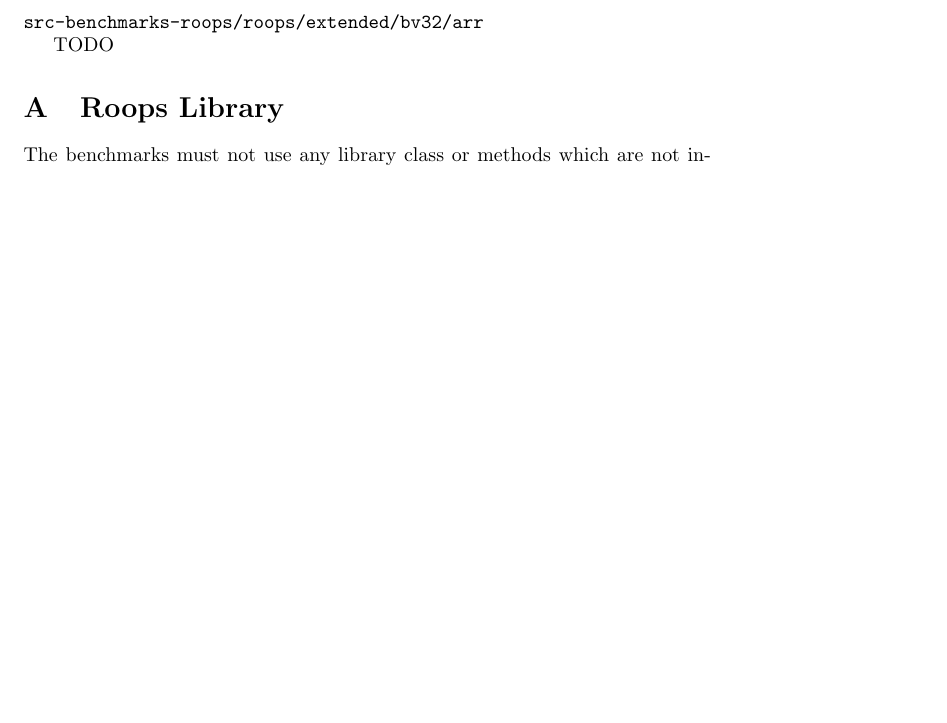
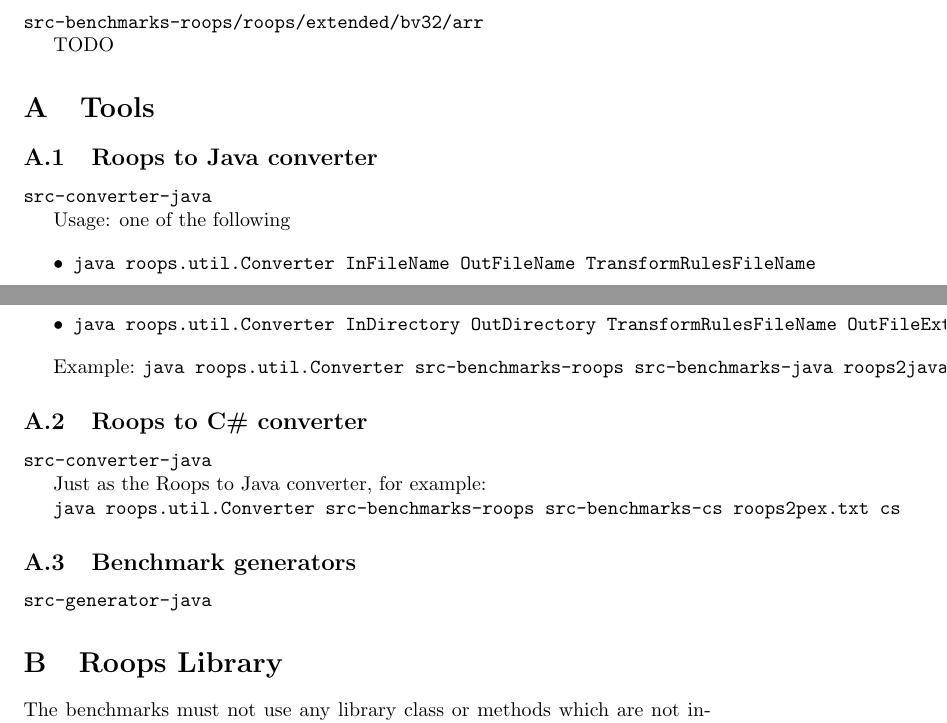
Before and after one commit to csallner/roops, a LaTeX paper (doc/report/roops.tex, which reads doc/report/tools.tex): part of page 11 of 13 before the commit and two parts of pages 12 and 13 of 15 after it, the two joined at a grey line, cut so that both start at the same text, the shorter picture padded with empty space. Compiled offline with pdfLaTeX.

Commit message:
Added appendix on included tools (converter, generator). Added TOC.

```diff
--- a/doc/report/roops.tex
+++ b/doc/report/roops.tex
@@ -24,6 +26,7 @@ Preliminary Draft
 \input{CoreCategories}
 \input{ExtendedCategories}
 \appendix
+\input{tools}
 \input{RoopsLibrary}
 \input{MoreExamples}
 
--- /dev/null
+++ b/doc/report/tools.tex
@@ -0,0 +1,30 @@
+\section{Tools}
+
+\subsection{Roops to Java converter}
+
+\verb|src-converter-java|
+
+Usage: one of the following
+
+\begin{itemize}
+\item \verb|java roops.util.Converter InFileName OutFileName TransformRulesFileName|
+\item \verb|java roops.util.Converter InDirectory OutDirectory TransformRulesFileName OutFileExt|
+\end{itemize}
+
+Example:
+\verb|java roops.util.Converter src-benchmarks-roops src-benchmarks-java roops2java.txt java|
+
+
+\subsection{Roops to C\# converter}
+
+\verb|src-converter-java|
+
+Just as the Roops to Java converter, for example:
+
+\verb|java roops.util.Converter src-benchmarks-roops src-benchmarks-cs roops2pex.txt cs|
+
+
+
+\subsection{Benchmark generators}
+
+\verb|src-generator-java|
```
Also changed, not shown: doc/report/roops.tex (2 more changed lines).
